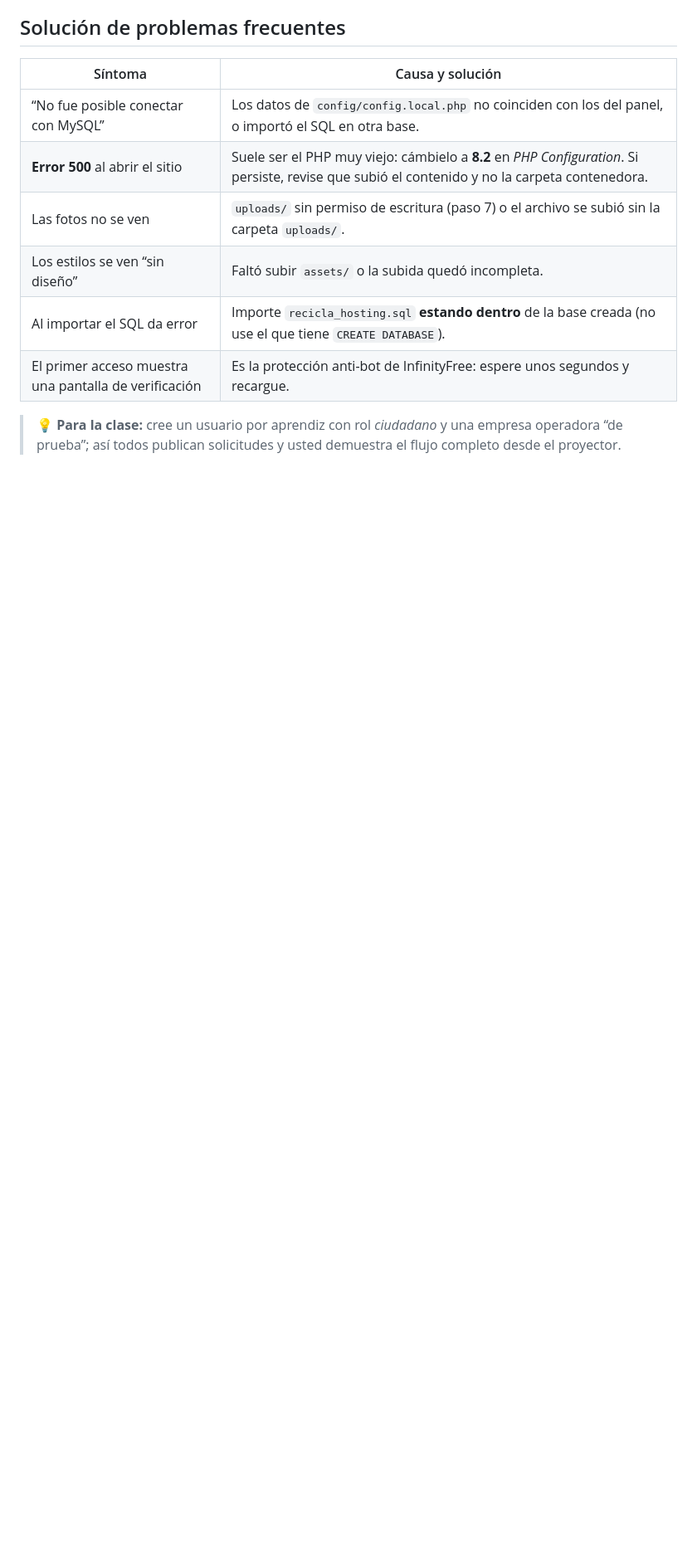
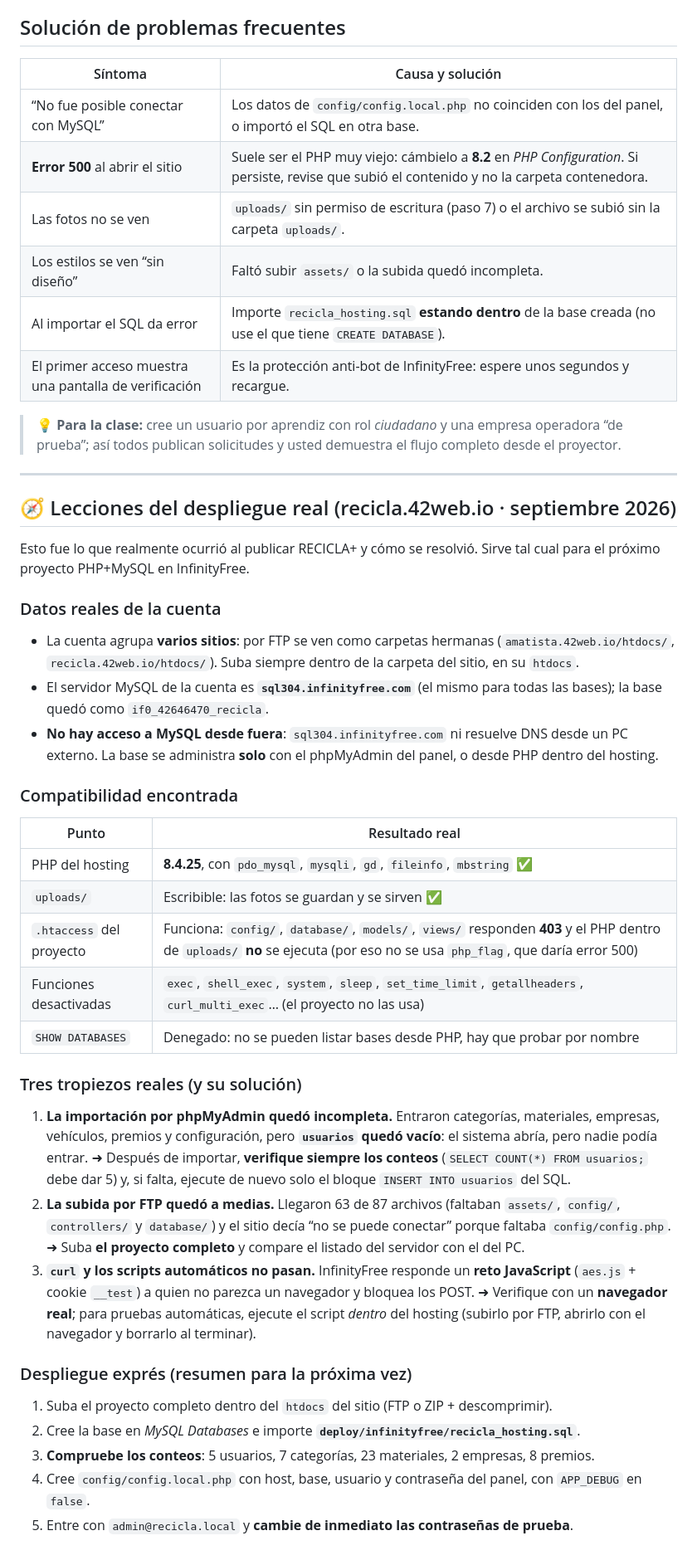
Before and after one commit to HelmunthAvila/RECICLA, a Markdown page: DEPLOY-INFINITYFREE.md, the part around the change. Shown at 83% size. Rendered like a GitHub page; blank space fills up the shorter version.

Commit message:
docs: lecciones del despliegue real en InfinityFree (datos de la cuenta, compatibilidad y tropiezos)

```diff
--- a/DEPLOY-INFINITYFREE.md
+++ b/DEPLOY-INFINITYFREE.md
@@ -124,3 +124,49 @@ debe poder recibir archivos. En el administrador de archivos seleccione `uploads
 
 > 💡 **Para la clase:** cree un usuario por aprendiz con rol *ciudadano* y una empresa operadora
 > “de prueba”; así todos publican solicitudes y usted demuestra el flujo completo desde el proyector.
+
+---
+
+## 🧭 Lecciones del despliegue real (recicla.42web.io · septiembre 2026)
+
+Esto fue lo que realmente ocurrió al publicar RECICLA+ y cómo se resolvió.
+Sirve tal cual para el próximo proyecto PHP+MySQL en InfinityFree.
+
+### Datos reales de la cuenta
+- La cuenta agrupa **varios sitios**: por FTP se ven como carpetas hermanas
+  (`amatista.42web.io/htdocs/`, `recicla.42web.io/htdocs/`). Suba siempre dentro de la carpeta
+  del sitio, en su `htdocs`.
+- El servidor MySQL de la cuenta es **`sql304.infinityfree.com`** (el mismo para todas las bases);
+  la base quedó como `if0_42646470_recicla`.
+- **No hay acceso a MySQL desde fuera**: `sql304.infinityfree.com` ni resuelve DNS desde un PC
+  externo. La base se administra **solo** con el phpMyAdmin del panel, o desde PHP dentro del hosting.
+
+### Compatibilidad encontrada
+| Punto | Resultado real |
+|---|---|
+| PHP del hosting | **8.4.25**, con `pdo_mysql`, `mysqli`, `gd`, `fileinfo`, `mbstring` ✅ |
+| `uploads/` | Escribible: las fotos se guardan y se sirven ✅ |
+| `.htaccess` del proyecto | Funciona: `config/`, `database/`, `models/`, `views/` responden **403** y el PHP dentro de `uploads/` **no** se ejecuta (por eso no se usa `php_flag`, que daría error 500) |
+| Funciones desactivadas | `exec`, `shell_exec`, `system`, `sleep`, `set_time_limit`, `getallheaders`, `curl_multi_exec`… (el proyecto no las usa) |
+| `SHOW DATABASES` | Denegado: no se pueden listar bases desde PHP, hay que probar por nombre |
+
+### Tres tropiezos reales (y su solución)
+1. **La importación por phpMyAdmin quedó incompleta.** Entraron categorías, materiales, empresas,
+   vehículos, premios y configuración, pero **`usuarios` quedó vacío**: el sistema abría, pero
+   nadie podía entrar. ➜ Después de importar, **verifique siempre los conteos**
+   (`SELECT COUNT(*) FROM usuarios;` debe dar 5) y, si falta, ejecute de nuevo solo el bloque
+   `INSERT INTO usuarios` del SQL.
+2. **La subida por FTP quedó a medias.** Llegaron 63 de 87 archivos (faltaban `assets/`, `config/`,
+   `controllers/` y `database/`) y el sitio decía “no se puede conectar” porque faltaba
+   `config/config.php`. ➜ Suba **el proyecto completo** y compare el listado del servidor con el del PC.
+3. **`curl` y los scripts automáticos no pasan.** InfinityFree responde un **reto JavaScript**
+   (`aes.js` + cookie `__test`) a quien no parezca un navegador y bloquea los POST.
+   ➜ Verifique con un **navegador real**; para pruebas automáticas, ejecute el script *dentro* del
+   hosting (subirlo por FTP, abrirlo con el navegador y borrarlo al terminar).
+
+### Despliegue exprés (resumen para la próxima vez)
+1. Suba el proyecto completo dentro del `htdocs` del sitio (FTP o ZIP + descomprimir).
+2. Cree la base en *MySQL Databases* e importe **`deploy/infinityfree/recicla_hosting.sql`**.
+3. **Compruebe los conteos**: 5 usuarios, 7 categorías, 23 materiales, 2 empresas, 8 premios.
+4. Cree `config/config.local.php` con host, base, usuario y contraseña del panel, con `APP_DEBUG` en `false`.
+5. Entre con `admin@recicla.local` y **cambie de inmediato las contraseñas de prueba**.
```
